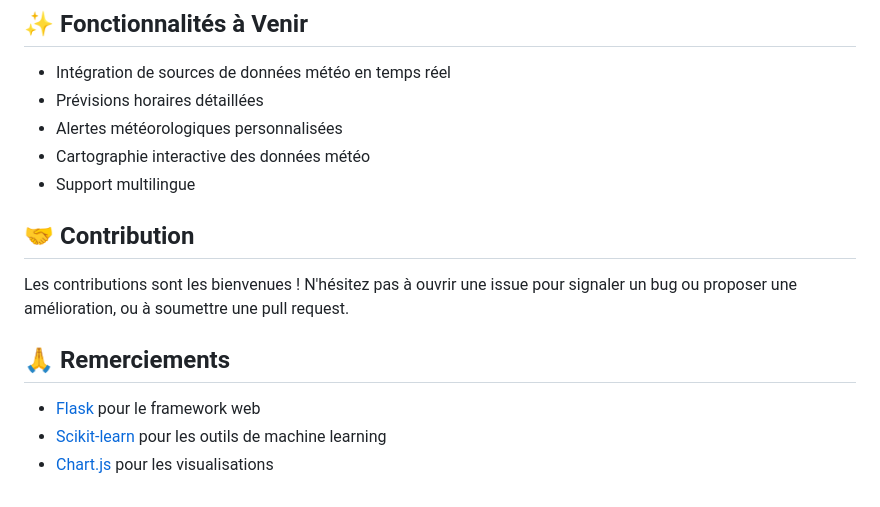
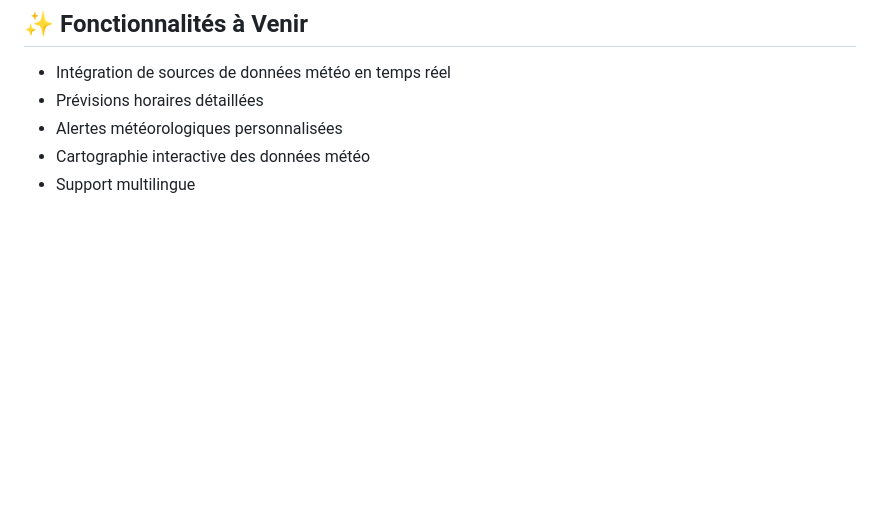
Before and after one commit to Haretou/Y-FLOP, a Markdown page: README.md, the part around the change. Rendered like a GitHub page; blank space fills up the shorter version.

```diff
--- a/README.md
+++ b/README.md
@@ -128,14 +128,3 @@ L'application expose plusieurs points d'API REST :
 - Alertes météorologiques personnalisées
 - Cartographie interactive des données météo
 - Support multilingue
-
-## 🤝 Contribution
-
-Les contributions sont les bienvenues ! N'hésitez pas à ouvrir une issue pour signaler un bug ou proposer une amélioration, ou à soumettre une pull request.
-
-
-## 🙏 Remerciements
-
-- [Flask](https://flask.palletsprojects.com/) pour le framework web
-- [Scikit-learn](https://scikit-learn.org/) pour les outils de machine learning
-- [Chart.js](https://www.chartjs.org/) pour les visualisations
```
